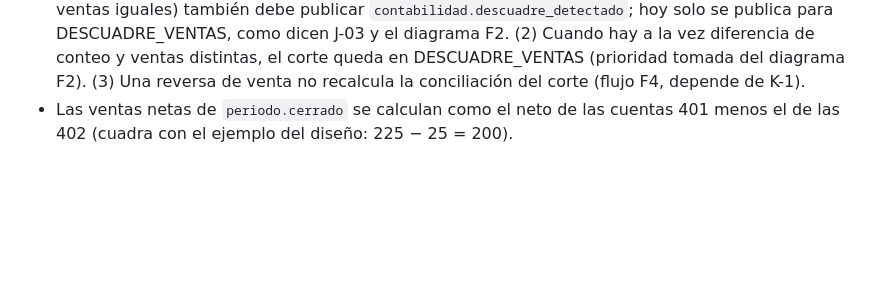
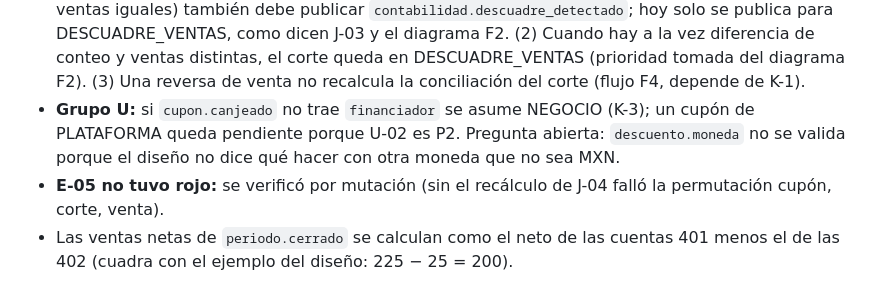
Before and after one commit to Julio-Cuellar/overtourism, a Markdown page: docs/BITACORA.md, the part around the change. GitHub-like rendering; blank space fills up the shorter version.

Commit message:
Bitácora: notas del grupo U de Contabilidad
Co-Authored-By: Claude Opus 5.5 <noreply@anthropic.com>

```diff
--- a/docs/BITACORA.md
+++ b/docs/BITACORA.md
@@ -976,4 +976,6 @@ La actualización de `CLAUDE.md` se hizo el 2026-10-08 (ver el registro). Sigue
 - **E-05** se hará justo después de U-01, porque su prueba compara venta y cupón en distinto orden.
 - La máquina tiene 4 GB; las pruebas se corren clase por clase con `-Xmx256m`.
 - **Grupo J, preguntas abiertas para el equipo:** (1) si una DIFERENCIA_CAJA sola (conteo distinto, ventas iguales) también debe publicar `contabilidad.descuadre_detectado`; hoy solo se publica para DESCUADRE_VENTAS, como dicen J-03 y el diagrama F2. (2) Cuando hay a la vez diferencia de conteo y ventas distintas, el corte queda en DESCUADRE_VENTAS (prioridad tomada del diagrama F2). (3) Una reversa de venta no recalcula la conciliación del corte (flujo F4, depende de K-1).
+- **Grupo U:** si `cupon.canjeado` no trae `financiador` se asume NEGOCIO (K-3); un cupón de PLATAFORMA queda pendiente porque U-02 es P2. Pregunta abierta: `descuento.moneda` no se valida porque el diseño no dice qué hacer con otra moneda que no sea MXN.
+- **E-05 no tuvo rojo:** se verificó por mutación (sin el recálculo de J-04 falló la permutación cupón, corte, venta).
 - Las ventas netas de `periodo.cerrado` se calculan como el neto de las cuentas 401 menos el de las 402 (cuadra con el ejemplo del diseño: 225 − 25 = 200).
```
